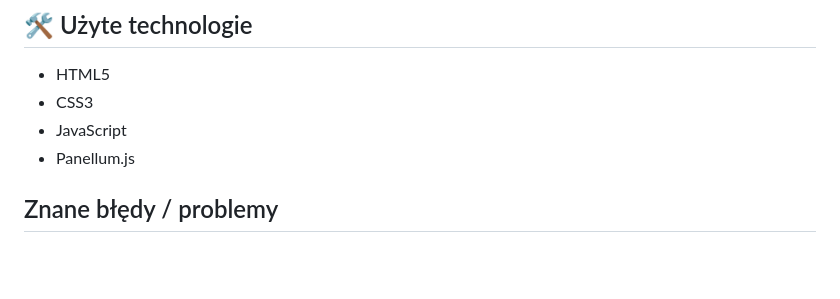
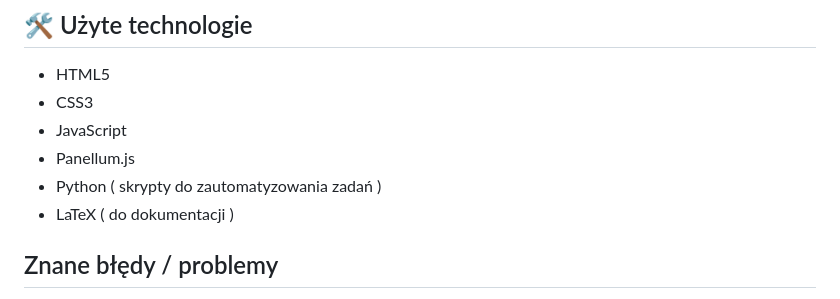
Before and after one commit to Andreansx/Staszic360, a Markdown page: README.md, the part around the change. GitHub-like rendering; blank space fills up the shorter version.

```diff
--- a/README.md
+++ b/README.md
@@ -50,6 +50,8 @@ Nasza strona wirtualnego spaceru zawiera wbudowane opcje dostępności, aby popr
 - CSS3
 - JavaScript
 - Panellum.js
+- Python ( skrypty do zautomatyzowania zadań )
+- LaTeX ( do dokumentacji )
 
 ## Znane błędy / problemy
 
```
